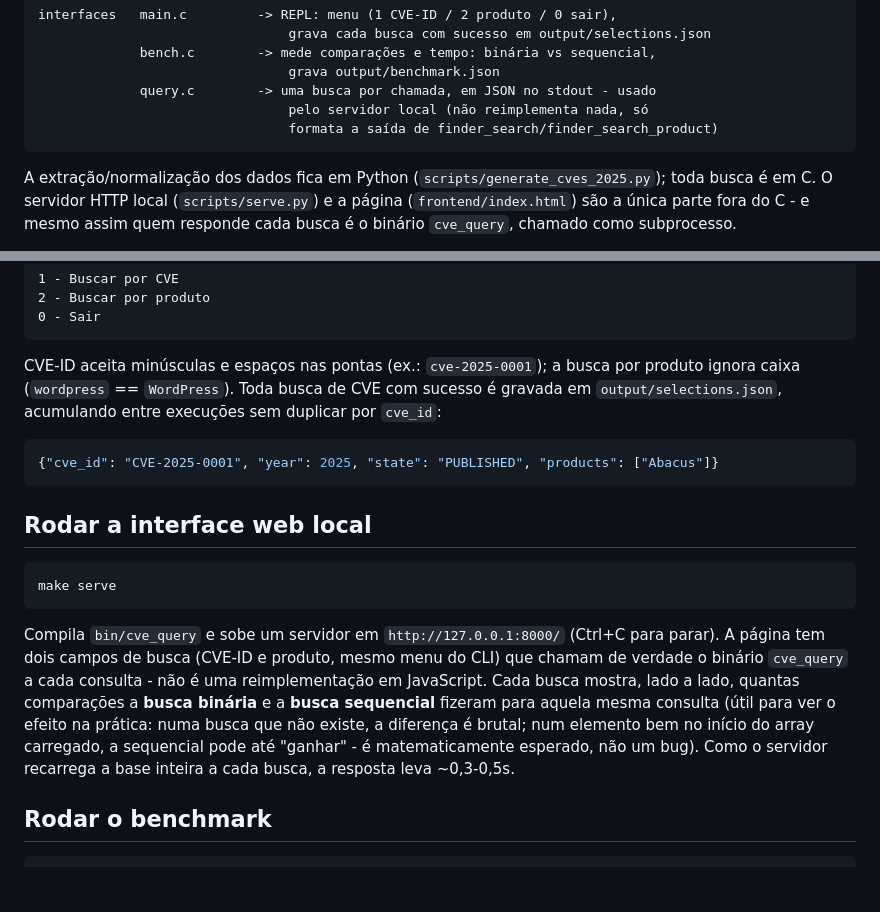
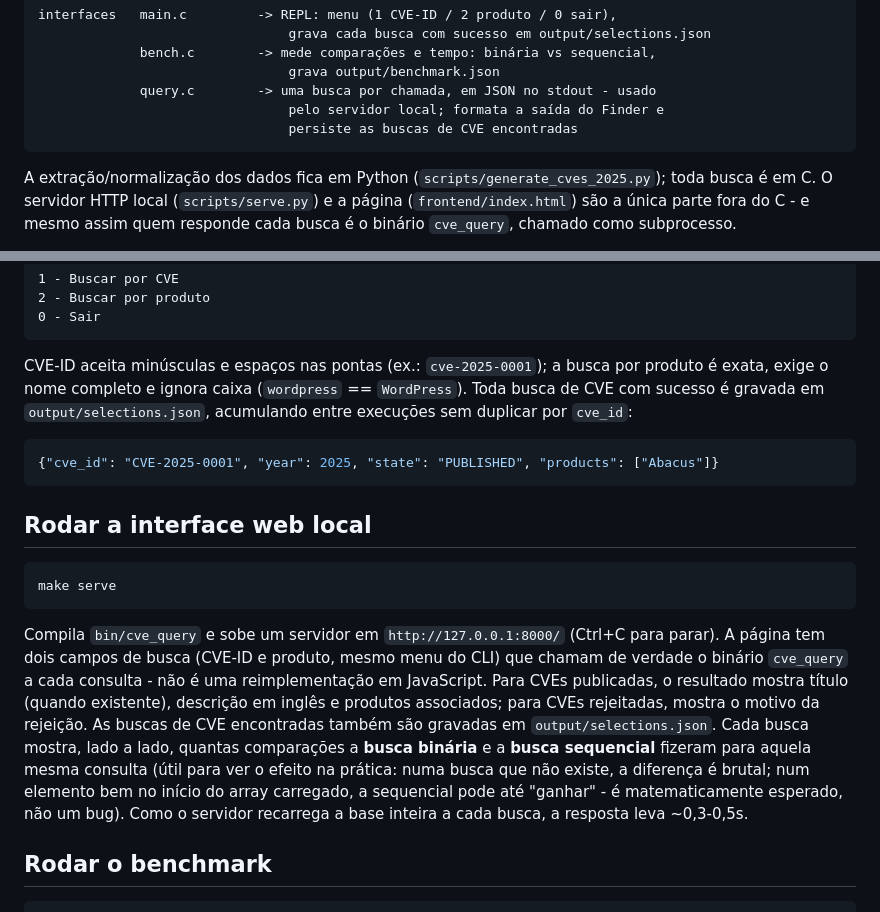
Before and after one commit to eda2-2026/G10_Busca_EDA2-2026.2, a Markdown page: README.md, 2 parts joined by grey strips. Rendered like a GitHub page; blank space fills up the shorter version.

Commit message:
docs: atualiza comportamento das buscas no README

````diff
--- a/README.md
+++ b/README.md
@@ -37,8 +37,8 @@ interfaces   main.c         -> REPL: menu (1 CVE-ID / 2 produto / 0 sair),
              bench.c        -> mede comparações e tempo: binária vs sequencial,
                                 grava output/benchmark.json
              query.c        -> uma busca por chamada, em JSON no stdout - usado
-                                pelo servidor local (não reimplementa nada, só
-                                formata a saída de finder_search/finder_search_product)
+                                pelo servidor local; formata a saída do Finder e
+                                persiste as buscas de CVE encontradas
 ```
 
 A extração/normalização dos dados fica em Python
@@ -88,9 +88,10 @@ Abre um menu interativo:
 ```
 
 CVE-ID aceita minúsculas e espaços nas pontas (ex.: `cve-2025-0001`); a
-busca por produto ignora caixa (`wordpress` == `WordPress`). Toda busca de
-CVE com sucesso é gravada em `output/selections.json`, acumulando entre
-execuções sem duplicar por `cve_id`:
+busca por produto é exata, exige o nome completo e ignora caixa
+(`wordpress` == `WordPress`). Toda busca de CVE com sucesso é gravada em
+`output/selections.json`, acumulando entre execuções sem duplicar por
+`cve_id`:
 
 ```json
 {"cve_id": "CVE-2025-0001", "year": 2025, "state": "PUBLISHED", "products": ["Abacus"]}
@@ -105,13 +106,17 @@ make serve
 Compila `bin/cve_query` e sobe um servidor em `http://127.0.0.1:8000/`
 (Ctrl+C para parar). A página tem dois campos de busca (CVE-ID e produto,
 mesmo menu do CLI) que chamam de verdade o binário `cve_query` a cada
-consulta - não é uma reimplementação em JavaScript. Cada busca mostra,
-lado a lado, quantas comparações a **busca binária** e a **busca
-sequencial** fizeram para aquela mesma consulta (útil para ver o efeito na
-prática: numa busca que não existe, a diferença é brutal; num elemento
-bem no início do array carregado, a sequencial pode até "ganhar" - é
-matematicamente esperado, não um bug). Como o servidor recarrega a base
-inteira a cada busca, a resposta leva ~0,3-0,5s.
+consulta - não é uma reimplementação em JavaScript. Para CVEs publicadas,
+o resultado mostra título (quando existente), descrição em inglês e
+produtos associados; para CVEs rejeitadas, mostra o motivo da rejeição.
+As buscas de CVE encontradas também são gravadas em
+`output/selections.json`. Cada busca mostra, lado a lado, quantas
+comparações a **busca binária** e a **busca sequencial** fizeram para
+aquela mesma consulta (útil para ver o efeito na prática: numa busca que
+não existe, a diferença é brutal; num elemento bem no início do array
+carregado, a sequencial pode até "ganhar" - é matematicamente esperado,
+não um bug). Como o servidor recarrega a base inteira a cada busca, a
+resposta leva ~0,3-0,5s.
 
 ## Rodar o benchmark
 
````
